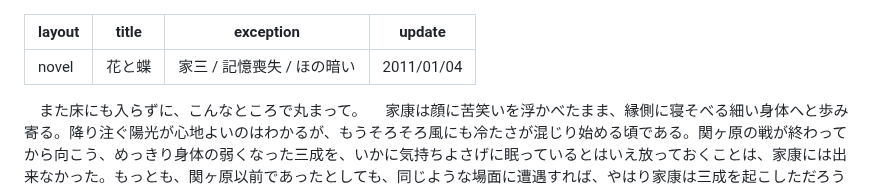
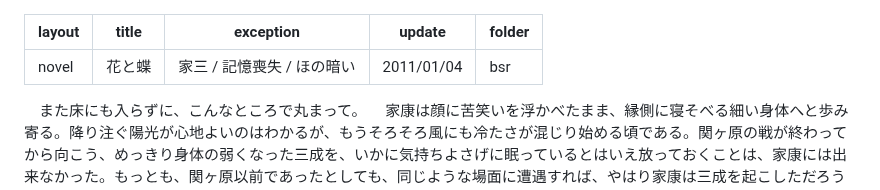
Before and after one commit to yamaie/dands, a Markdown page: bsr/flower_and_butterfly.md, the part around the change. Drawn GitHub-style.

```diff
--- a/bsr/flower_and_butterfly.md
+++ b/bsr/flower_and_butterfly.md
@@ -3,6 +3,7 @@ layout: novel
 title: 花と蝶
 exception: 家三 / 記憶喪失 / ほの暗い
 update: 2011/01/04
+folder: bsr
 ---
 　また床にも入らずに、こんなところで丸まって。
 　家康は顔に苦笑いを浮かべたまま、縁側に寝そべる細い身体へと歩み寄る。降り注ぐ陽光が心地よいのはわかるが、もうそろそろ風にも冷たさが混じり始める頃である。関ヶ原の戦が終わってから向こう、めっきり身体の弱くなった三成を、いかに気持ちよさげに眠っているとはいえ放っておくことは、家康には出来なかった。もっとも、関ヶ原以前であったとしても、同じような場面に遭遇すれば、やはり家康は三成を起こしただろうが。
```
